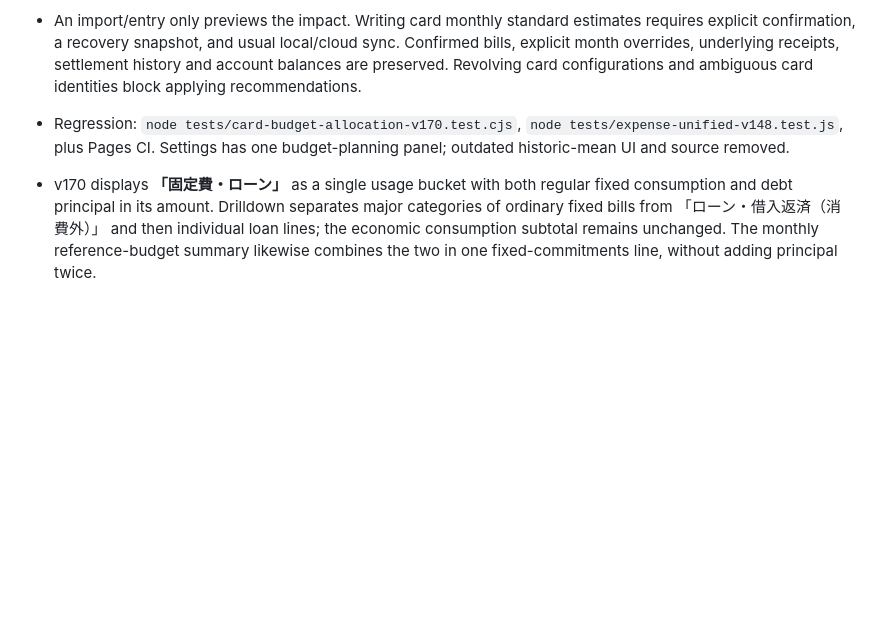
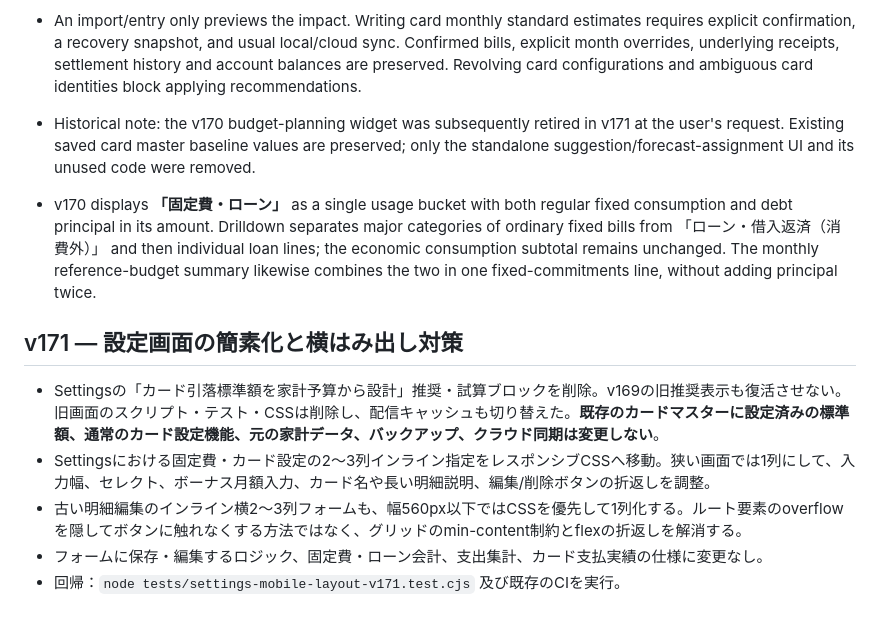
Before and after one commit to rinko0211/household-treasury, a Markdown page: README.md, the part around the change. Drawn GitHub-style; blank space fills up the shorter version.

Commit message:
docs(v171): retire standalone card baseline recommendation and document mobile-safe Settings layouts

```diff
--- a/README.md
+++ b/README.md
@@ -247,7 +247,16 @@ QA: `node tests/expense-unified-v148.test.js`、`node tests/continuous-transacti
 - Schema: `{format, family_daily_budget, homecoming_card_budget, by_card: {rakuten,jal,dcard}, fixed_projection_overrides?: {masterId: projectedAmount}, fixed_card_assignments?: {masterId: 'rakuten'|'jal'|'dcard'|'direct'}}`. `by_card` must sum to the two family reference budgets; this is a math integrity check, not a spending limit.
 - Each card forecast is **allocated family purchases + active monthly ordinary fixed expenses planned for that card**. Settings exposes a future payment-card selector and a projected amount for each recurring fixed master. A selection changes only the forecast (not the source fixed master). Annual expenses, non-consumption transfers and car loan principal are never counted as card consumption. `fixed_projection_overrides` adjust the *projection only*; the original fixed-expense master is unchanged.
 - An import/entry only previews the impact. Writing card monthly standard estimates requires explicit confirmation, a recovery snapshot, and usual local/cloud sync. Confirmed bills, explicit month overrides, underlying receipts, settlement history and account balances are preserved. Revolving card configurations and ambiguous card identities block applying recommendations.
-- Regression: `node tests/card-budget-allocation-v170.test.cjs`, `node tests/expense-unified-v148.test.js`, plus Pages CI. Settings has one budget-planning panel; outdated historic-mean UI and source removed.
+- Historical note: the v170 budget-planning widget was subsequently retired in v171 at the user's request. Existing saved card master baseline values are preserved; only the standalone suggestion/forecast-assignment UI and its unused code were removed.
 
 
 - v170 displays **「固定費・ローン」** as a single usage bucket with both regular fixed consumption and debt principal in its amount. Drilldown separates major categories of ordinary fixed bills from 「ローン・借入返済（消費外）」 and then individual loan lines; the economic consumption subtotal remains unchanged. The monthly reference-budget summary likewise combines the two in one fixed-commitments line, without adding principal twice.
+
+
+## v171 — 設定画面の簡素化と横はみ出し対策
+
+- Settingsの「カード引落標準額を家計予算から設計」推奨・試算ブロックを削除。v169の旧推奨表示も復活させない。旧画面のスクリプト・テスト・CSSは削除し、配信キャッシュも切り替えた。**既存のカードマスターに設定済みの標準額、通常のカード設定機能、元の家計データ、バックアップ、クラウド同期は変更しない**。
+- Settingsにおける固定費・カード設定の2〜3列インライン指定をレスポンシブCSSへ移動。狭い画面では1列にして、入力幅、セレクト、ボーナス月額入力、カード名や長い明細説明、編集/削除ボタンの折返しを調整。
+- 古い明細編集のインライン横2〜3列フォームも、幅560px以下ではCSSを優先して1列化する。ルート要素のoverflowを隠してボタンに触れなくする方法ではなく、グリッドのmin-content制約とflexの折返しを解消する。
+- フォームに保存・編集するロジック、固定費・ローン会計、支出集計、カード支払実績の仕様に変更なし。
+- 回帰：`node tests/settings-mobile-layout-v171.test.cjs` 及び既存のCIを実行。
```
